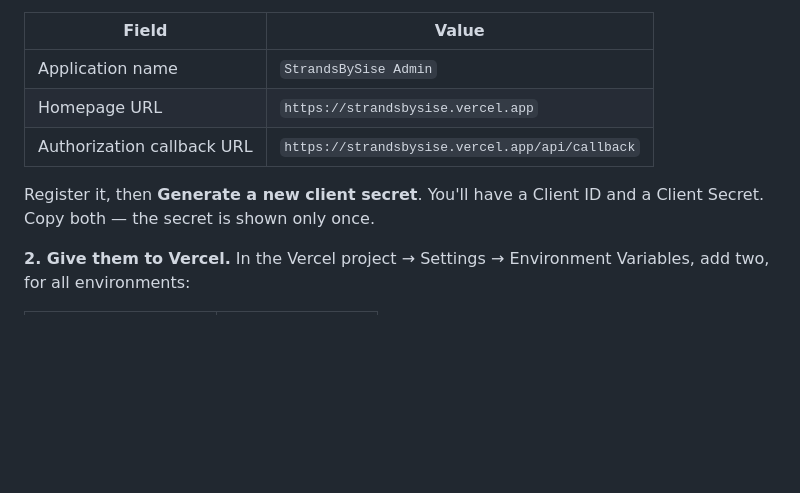
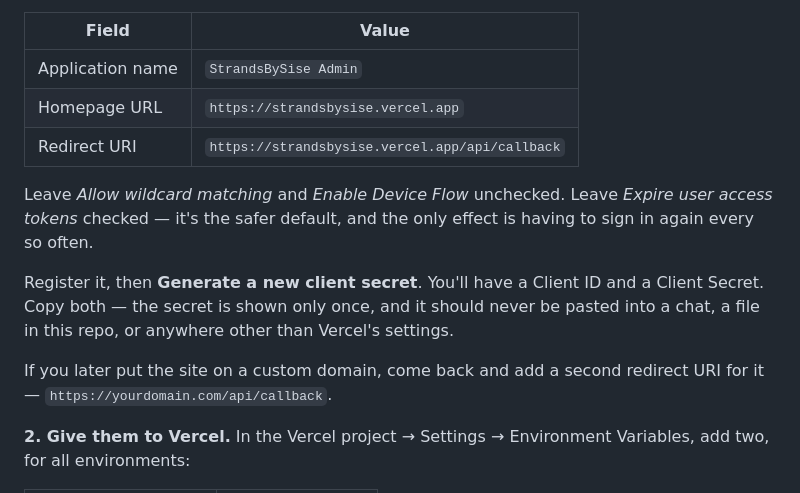
Before and after one commit to tradingxfinity-ship-it/strandsbysise, a Markdown page: README.md, the part around the change. GitHub-like rendering; blank space fills up the shorter version.

Commit message:
Match the OAuth setup steps to GitHub's current form
GitHub renamed the single callback field to a Redirect URIs section with
its own checkboxes; the README still described the old form. Adds what
to do with the new options and the custom-domain case.

Co-Authored-By: Claude Opus 5 <noreply@anthropic.com>

```diff
--- a/README.md
+++ b/README.md
@@ -337,10 +337,18 @@ OAuth Apps → New OAuth App:
 |---|---|
 | Application name | `StrandsBySise Admin` |
 | Homepage URL | `https://strandsbysise.vercel.app` |
-| Authorization callback URL | `https://strandsbysise.vercel.app/api/callback` |
+| Redirect URI | `https://strandsbysise.vercel.app/api/callback` |
+
+Leave *Allow wildcard matching* and *Enable Device Flow* unchecked. Leave *Expire user
+access tokens* checked — it's the safer default, and the only effect is having to sign
+in again every so often.
 
 Register it, then **Generate a new client secret**. You'll have a Client ID and a
-Client Secret. Copy both — the secret is shown only once.
+Client Secret. Copy both — the secret is shown only once, and it should never be
+pasted into a chat, a file in this repo, or anywhere other than Vercel's settings.
+
+If you later put the site on a custom domain, come back and add a second redirect URI
+for it — `https://yourdomain.com/api/callback`.
 
 **2. Give them to Vercel.** In the Vercel project → Settings → Environment Variables,
 add two, for all environments:
```
